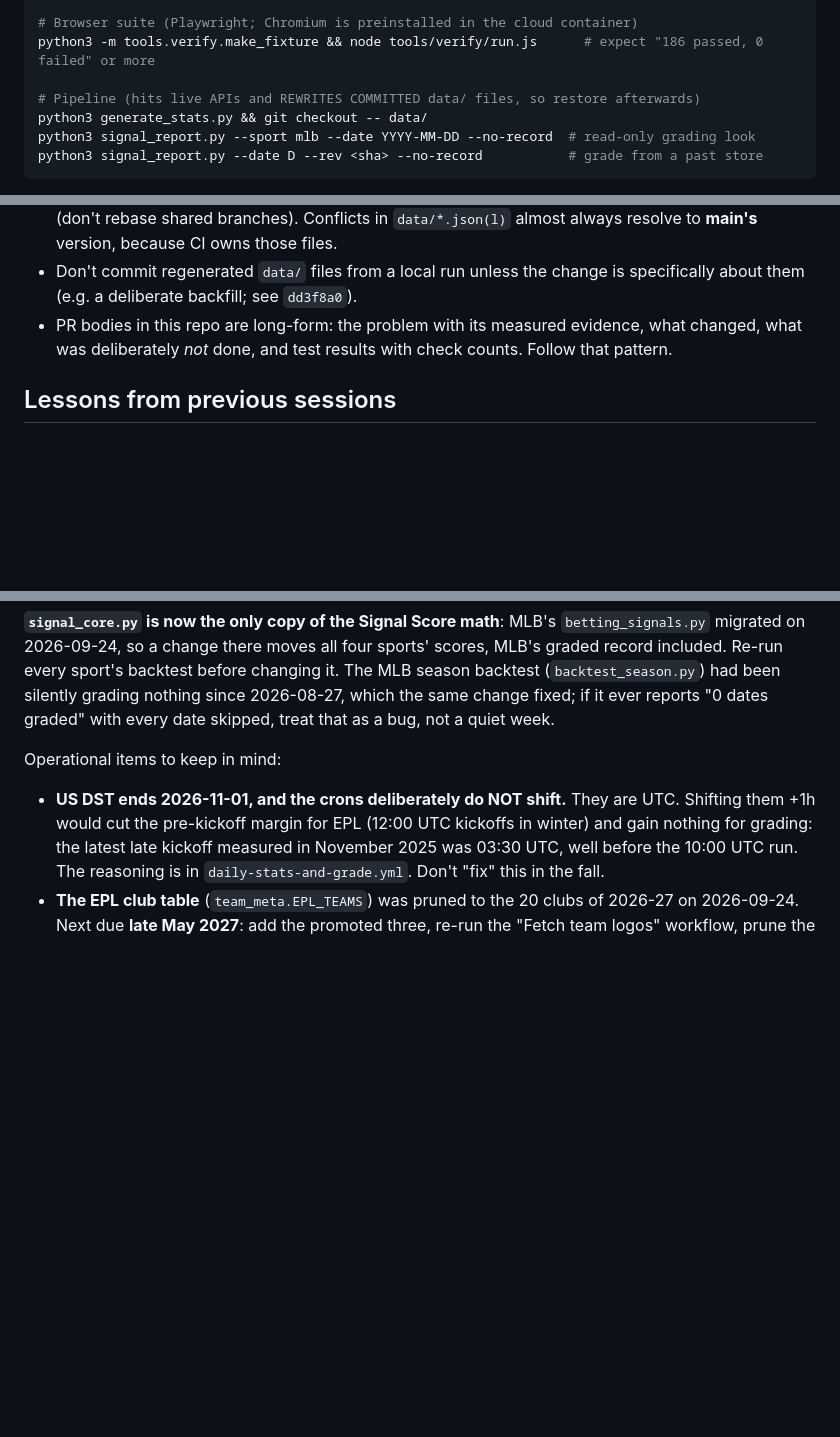
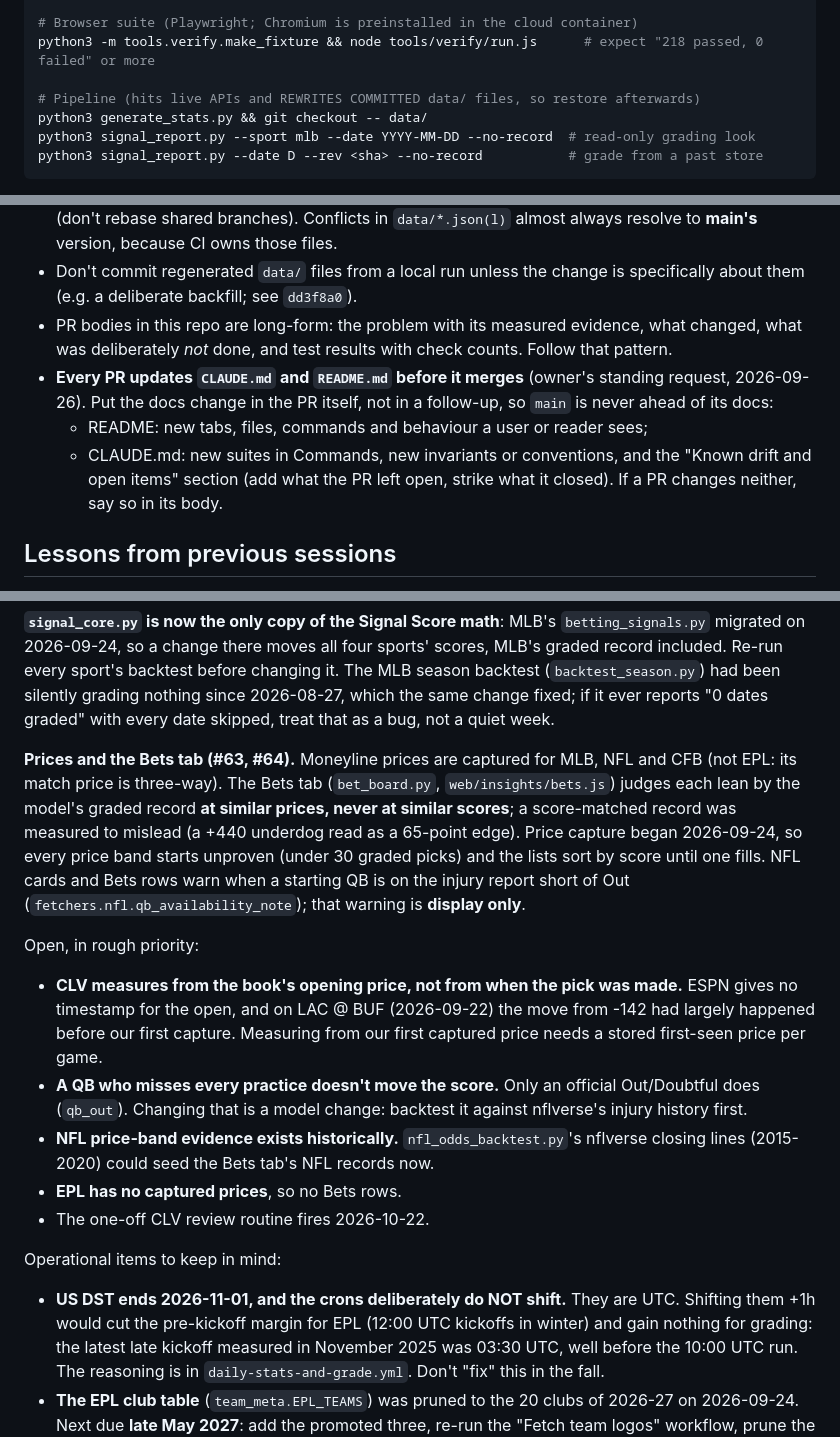
Before and after one commit to RyanBuckley21/sports-pulse, a Markdown page: CLAUDE.md, 3 parts joined by grey strips. Rendered like a GitHub page; blank space fills up the shorter version.

Commit message:
Docs: CLAUDE.md and README for the Bets tab and QB warning; docs-per-PR rule
The owner asked (2026-09-26) that CLAUDE.md and README.md be updated with every
merged PR. That rule is now in CLAUDE.md's Git / PR workflow section: the docs
change rides in the PR itself, so main is never ahead of its docs.

Catching up on #63 and this PR:
- README: the Games row mentions the labelled price rows and the amber QB
  injury warning (display only). The Bets row mentions that NFL rows carry it.
- CLAUDE.md "Known drift and open items" (now as of 2026-09-26): what prices
  cover, how the Bets tab judges a lean (by price, never score, and why), and
  the warning being display only. Plus the open items in priority order: CLV
  measured from the book's open rather than pick time, a missed practice not
  moving the score (needs a backtest), NFL historical price-band evidence, EPL
  prices, and the 2026-10-22 CLV review.
- CLAUDE.md's browser suite expectation is 218, up from 186.

Co-Authored-By: Claude Opus 5.5 <noreply@anthropic.com>
Claude-Session: https://claude.ai/code/session_012FJW4CzqNtFz4Mf73zbW93

```diff
--- a/CLAUDE.md
+++ b/CLAUDE.md
@@ -43,7 +43,7 @@ python3 -m tools.verify.test_availability_notes  # NFL starting-QB injury-report
 python3 -m tools.tokens.test_colorkit
 
 # Browser suite (Playwright; Chromium is preinstalled in the cloud container)
-python3 -m tools.verify.make_fixture && node tools/verify/run.js      # expect "186 passed, 0 failed" or more
+python3 -m tools.verify.make_fixture && node tools/verify/run.js      # expect "218 passed, 0 failed" or more
 
 # Pipeline (hits live APIs and REWRITES COMMITTED data/ files, so restore afterwards)
 python3 generate_stats.py && git checkout -- data/
@@ -177,6 +177,14 @@ days later in an append-only file. Most have a test. Don't weaken them.
 - PR bodies in this repo are long-form: the problem with its measured evidence,
   what changed, what was deliberately *not* done, and test results with check
   counts. Follow that pattern.
+- **Every PR updates `CLAUDE.md` and `README.md` before it merges** (owner's
+  standing request, 2026-09-26). Put the docs change in the PR itself, not in a
+  follow-up, so `main` is never ahead of its docs:
+  - README: new tabs, files, commands and behaviour a user or reader sees;
+  - CLAUDE.md: new suites in Commands, new invariants or conventions, and the
+    "Known drift and open items" section (add what the PR left open, strike
+    what it closed).
+  If a PR changes neither, say so in its body.
 
 ## Lessons from previous sessions
 
@@ -222,6 +230,29 @@ before changing it. The MLB season backtest (`backtest_season.py`) had been
 silently grading nothing since 2026-08-27, which the same change fixed; if it
 ever reports "0 dates graded" with every date skipped, treat that as a bug, not
 a quiet week.
+
+**Prices and the Bets tab (#63, #64).** Moneyline prices are captured for MLB,
+NFL and CFB (not EPL: its match price is three-way). The Bets tab
+(`bet_board.py`, `web/insights/bets.js`) judges each lean by the model's graded
+record **at similar prices, never at similar scores**; a score-matched record
+was measured to mislead (a +440 underdog read as a 65-point edge). Price
+capture began 2026-09-24, so every price band starts unproven (under 30 graded
+picks) and the lists sort by score until one fills. NFL cards and Bets rows
+warn when a starting QB is on the injury report short of Out
+(`fetchers.nfl.qb_availability_note`); that warning is **display only**.
+
+Open, in rough priority:
+- **CLV measures from the book's opening price, not from when the pick was
+  made.** ESPN gives no timestamp for the open, and on LAC @ BUF (2026-09-22)
+  the move from -142 had largely happened before our first capture. Measuring
+  from our first captured price needs a stored first-seen price per game.
+- **A QB who misses every practice doesn't move the score.** Only an official
+  Out/Doubtful does (`qb_out`). Changing that is a model change: backtest it
+  against nflverse's injury history first.
+- **NFL price-band evidence exists historically.** `nfl_odds_backtest.py`'s
+  nflverse closing lines (2015-2020) could seed the Bets tab's NFL records now.
+- **EPL has no captured prices**, so no Bets rows.
+- The one-off CLV review routine fires 2026-10-22.
 
 Operational items to keep in mind:
 
```
Also changed, not shown: other parts of CLAUDE.md (+1 -1 lines), README.md (+2 -2 lines).
